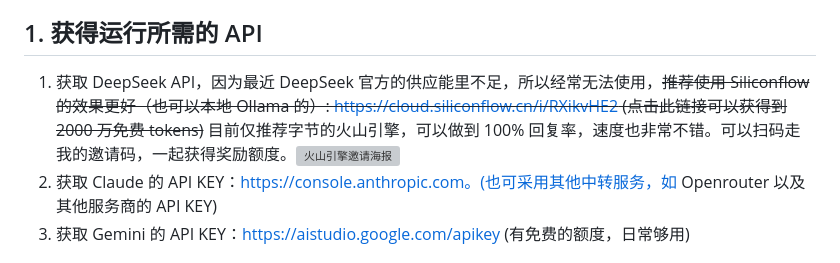
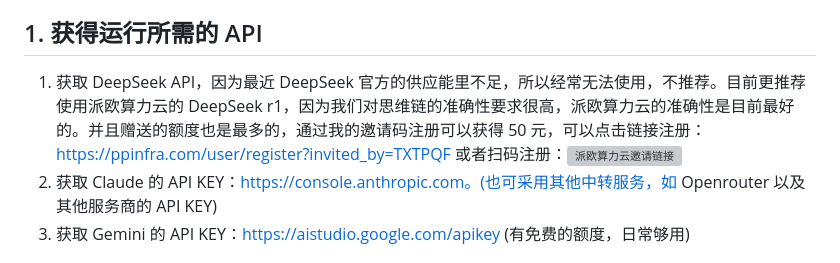
Before and after one commit to xy2yp/DeepClaude, a Markdown page: README.md, the part around the change. Rendered like a GitHub page; grey boxes are pictures that could not be loaded.

Commit message:
推荐派欧算力云的 deepseek r1

```diff
--- a/README.md
+++ b/README.md
@@ -92,7 +92,7 @@
 
 ## 1. 获得运行所需的 API
 
-1. 获取 DeepSeek API，因为最近 DeepSeek 官方的供应能里不足，所以经常无法使用，~~推荐使用 Siliconflow 的效果更好（也可以本地 Ollama 的）: https://cloud.siliconflow.cn/i/RXikvHE2 (点击此链接可以获得到 2000 万免费 tokens)~~ 目前仅推荐字节的火山引擎，可以做到 100% 回复率，速度也非常不错。可以扫码走我的邀请码，一起获得奖励额度。![火山引擎邀请海报](https://img.erlich.fun/personal-blog/uPic/火山引擎邀请海报.png)
+1. 获取 DeepSeek API，因为最近 DeepSeek 官方的供应能里不足，所以经常无法使用，不推荐。目前更推荐使用派欧算力云的 DeepSeek r1，因为我们对思维链的准确性要求很高，派欧算力云的准确性是目前最好的。并且赠送的额度也是最多的，通过我的邀请码注册可以获得 50 元，可以点击链接注册：https://ppinfra.com/user/register?invited_by=TXTPQF 或者扫码注册：![派欧算力云邀请链接](https://img.erlich.fun/personal-blog/uPic/ppinfra-invite-poster.png)
 2. 获取 Claude 的 API KEY：https://console.anthropic.com。(也可采用其他中转服务，如 Openrouter 以及其他服务商的 API KEY)
 3. 获取 Gemini 的 API KEY：https://aistudio.google.com/apikey (有免费的额度，日常够用)
 
```
